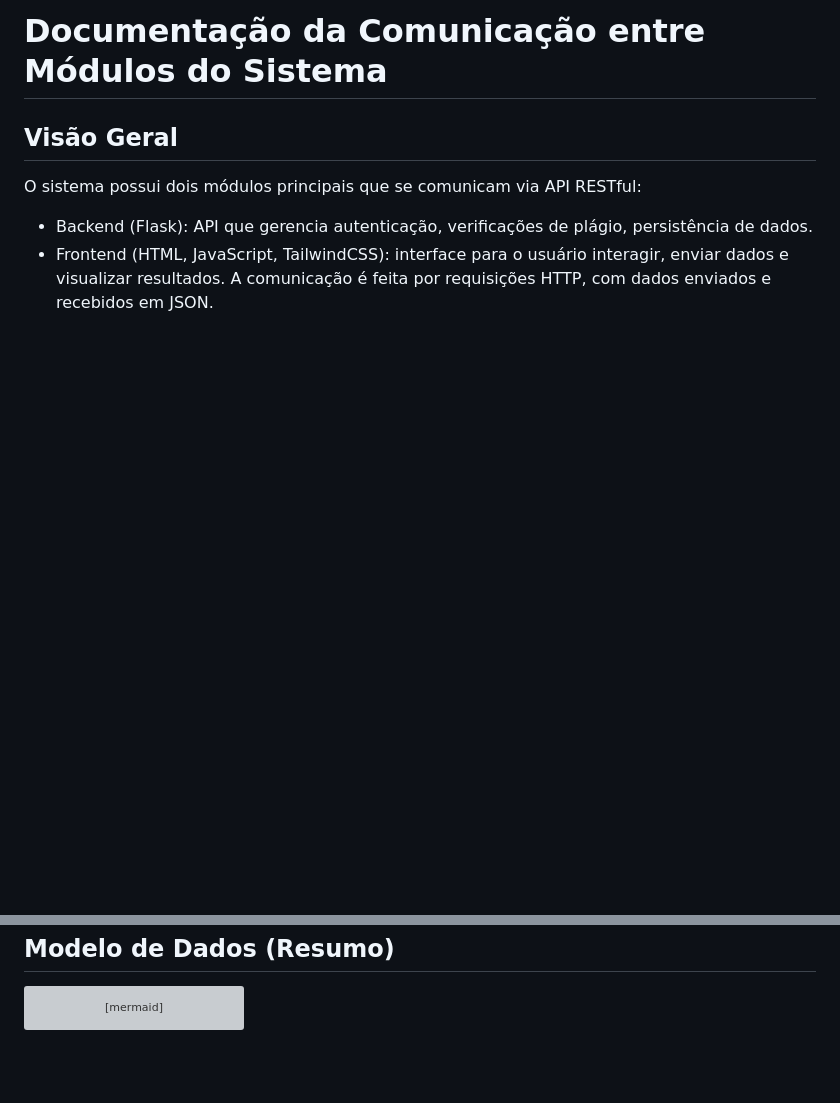
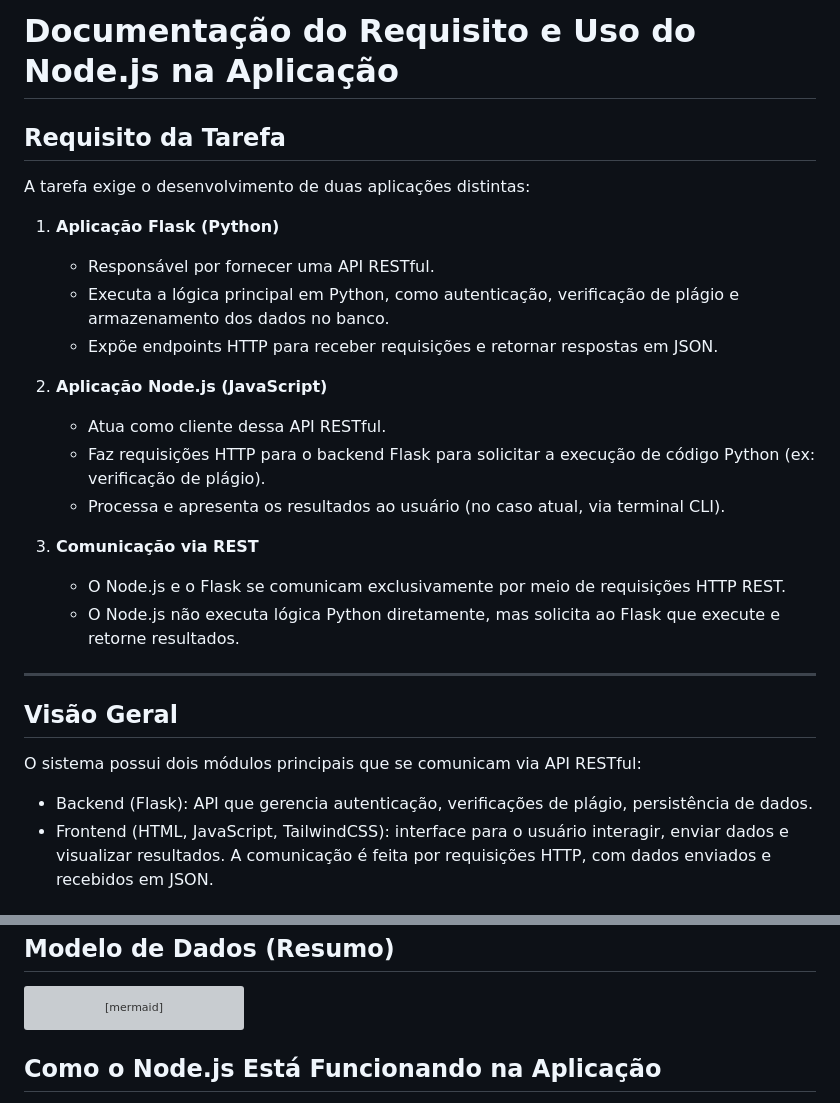
Before and after one commit to Adalbert-s/Flask-NodeJs, a Markdown page: README.md, 2 parts joined by grey strips. Drawn GitHub-style; blank space fills up the shorter version; grey boxes are pictures that could not be loaded.

````diff
--- a/README.md
+++ b/README.md
@@ -1,4 +1,25 @@
-# Documentação da Comunicação entre Módulos do Sistema
+# Documentação do Requisito e Uso do Node.js na Aplicação
+
+## Requisito da Tarefa
+
+A tarefa exige o desenvolvimento de duas aplicações distintas:
+
+1. **Aplicação Flask (Python)**
+   - Responsável por fornecer uma API RESTful.
+   - Executa a lógica principal em Python, como autenticação, verificação de plágio e armazenamento dos dados no banco.
+   - Expõe endpoints HTTP para receber requisições e retornar respostas em JSON.
+
+2. **Aplicação Node.js (JavaScript)**
+   - Atua como cliente dessa API RESTful.
+   - Faz requisições HTTP para o backend Flask para solicitar a execução de código Python (ex: verificação de plágio).
+   - Processa e apresenta os resultados ao usuário (no caso atual, via terminal CLI).
+
+3. **Comunicação via REST**
+   - O Node.js e o Flask se comunicam exclusivamente por meio de requisições HTTP REST.
+   - O Node.js não executa lógica Python diretamente, mas solicita ao Flask que execute e retorne resultados.
+
+---
+
 ## Visão Geral
 O sistema possui dois módulos principais que se comunicam via API RESTful:
 - Backend (Flask): API que gerencia autenticação, verificações de plágio, persistência de dados.
@@ -139,4 +160,5 @@ classDiagram
   }
   Usuario "1" -- "0..*" Verificacao : possui
 ```
+## Como o Node.js Está Funcionando na Aplicação
 
````
Also changed, not shown: other parts of README.md (+23 -0 lines).
